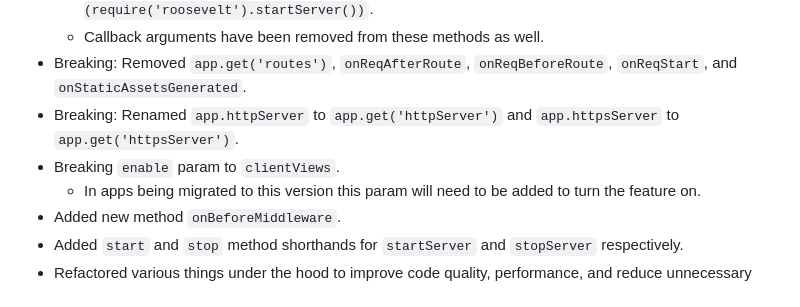
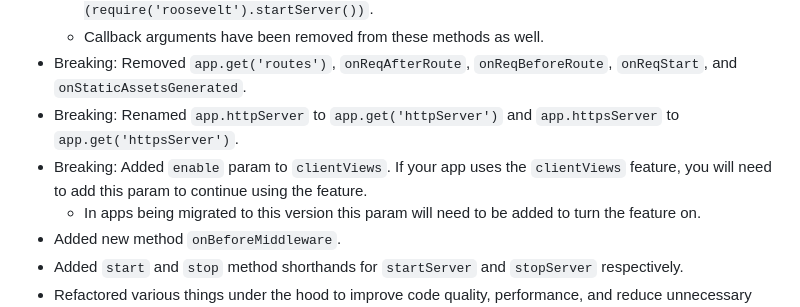
Before and after one commit to rooseveltframework/roosevelt, a Markdown page: CHANGELOG.md, the part around the change. Drawn GitHub-style.

```diff
--- a/CHANGELOG.md
+++ b/CHANGELOG.md
@@ -12,7 +12,7 @@
   - Callback arguments have been removed from these methods as well.
 - Breaking: Removed `app.get('routes')`, `onReqAfterRoute`, `onReqBeforeRoute`, `onReqStart`, and `onStaticAssetsGenerated`.
 - Breaking: Renamed `app.httpServer` to `app.get('httpServer')` and `app.httpsServer` to `app.get('httpsServer')`.
-- Breaking `enable` param to `clientViews`.
+- Breaking: Added `enable` param to `clientViews`. If your app uses the `clientViews` feature, you will need to add this param to continue using the feature.
   - In apps being migrated to this version this param will need to be added to turn the feature on.
 - Added new method `onBeforeMiddleware`.
 - Added `start` and `stop` method shorthands for `startServer` and `stopServer` respectively.
```
